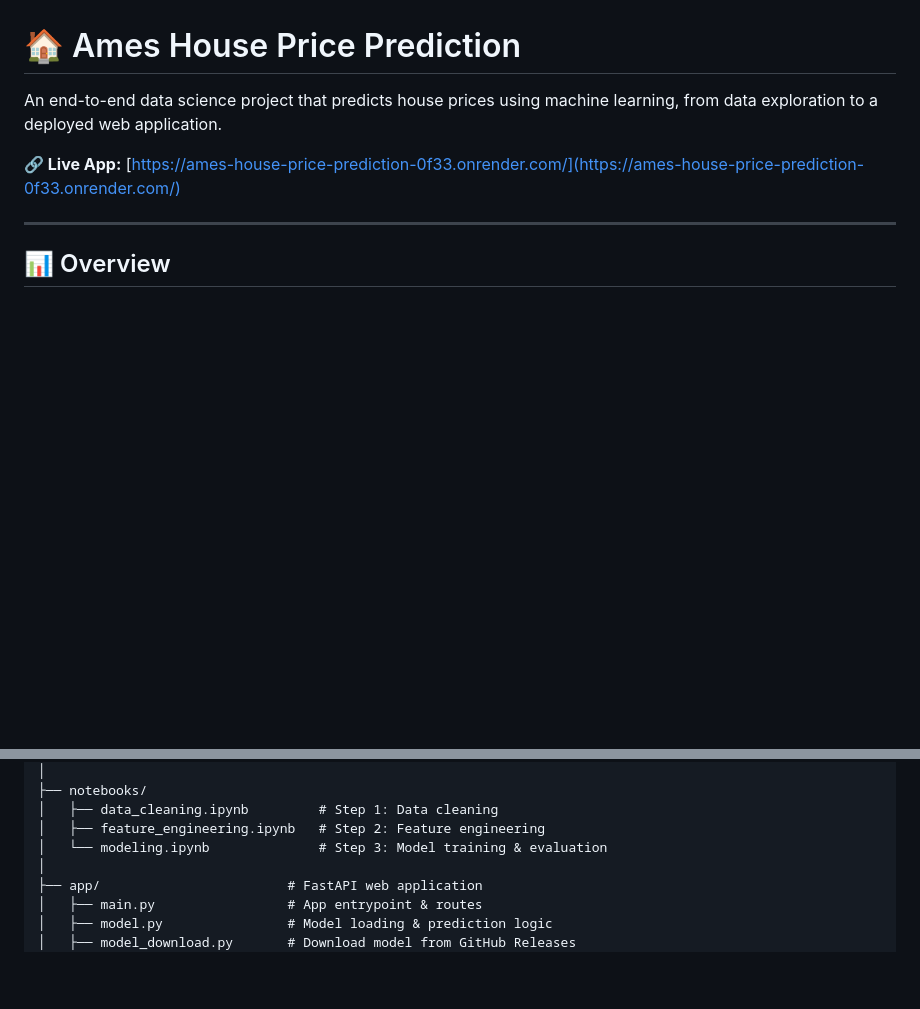
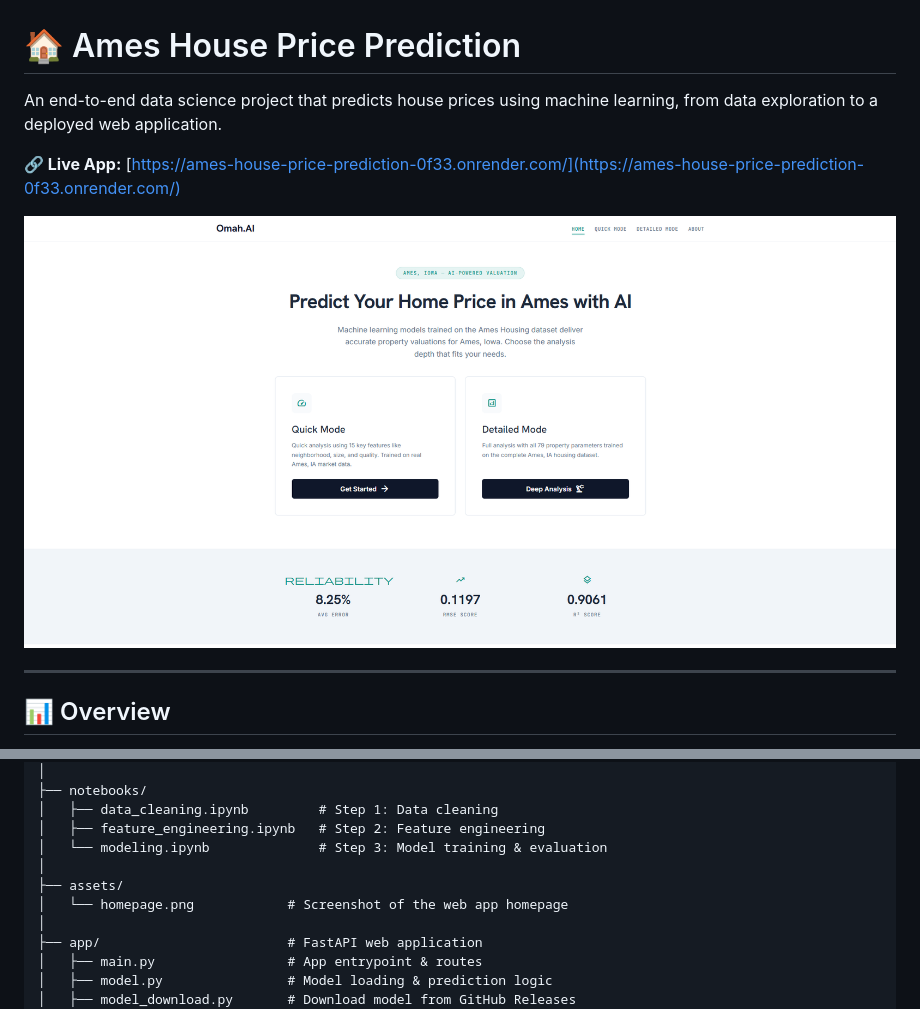
Before and after one commit to AkmalFazli27/house-prices-prediction, a Markdown page: README.md, 2 parts joined by grey strips. GitHub-like rendering; pictures changed too: assets/homepage.png (added); blank space fills up the shorter version.

Commit message:
docs: add homepage screenshot to README

```diff
--- a/README.md
+++ b/README.md
@@ -3,6 +3,8 @@
 An end-to-end data science project that predicts house prices using machine learning, from data exploration to a deployed web application.
 
 **🔗 Live App:** [https://ames-house-price-prediction-0f33.onrender.com/](https://ames-house-price-prediction-0f33.onrender.com/)
+
+![Omah.AI Homepage](assets/homepage.png)
 
 ---
 
@@ -40,6 +42,9 @@ house-prices-prediction/
 │   ├── data_cleaning.ipynb         # Step 1: Data cleaning
 │   ├── feature_engineering.ipynb   # Step 2: Feature engineering
 │   └── modeling.ipynb              # Step 3: Model training & evaluation
+│
+├── assets/
+│   └── homepage.png            # Screenshot of the web app homepage
 │
 ├── app/                        # FastAPI web application
 │   ├── main.py                 # App entrypoint & routes
```
